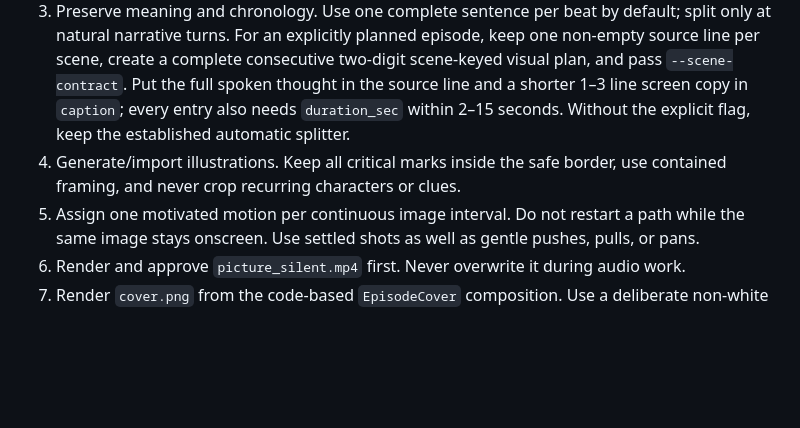
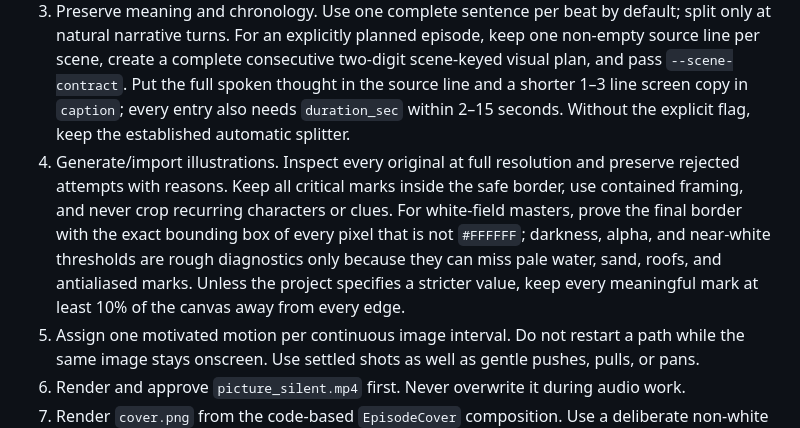
Before and after one commit to wnma3mz/story-to-handdrawn-video, a Markdown page: skill-package/story-to-handdrawn-video/SKILL.md, the part around the change. Rendered like a GitHub page; blank space fills up the shorter version.

Commit message:
docs: require exact illustration margin audit

```diff
--- a/skill-package/story-to-handdrawn-video/SKILL.md
+++ b/skill-package/story-to-handdrawn-video/SKILL.md
@@ -16,7 +16,7 @@ Read `references/audio-cover-sop.md` completely whenever narration or a release
 1. Accept inline Chinese text, a UTF-8 file, or ordered local images. Audit source coverage before deciding episode count.
 2. For a series, freeze a continuity bible: chronology, recurring character appearance, world state, object ownership, visual style, aspect ratio, caption rules, and narrator intent.
 3. Preserve meaning and chronology. Use one complete sentence per beat by default; split only at natural narrative turns. For an explicitly planned episode, keep one non-empty source line per scene, create a complete consecutive two-digit scene-keyed visual plan, and pass `--scene-contract`. Put the full spoken thought in the source line and a shorter 1–3 line screen copy in `caption`; every entry also needs `duration_sec` within 2–15 seconds. Without the explicit flag, keep the established automatic splitter.
-4. Generate/import illustrations. Keep all critical marks inside the safe border, use contained framing, and never crop recurring characters or clues.
+4. Generate/import illustrations. Inspect every original at full resolution and preserve rejected attempts with reasons. Keep all critical marks inside the safe border, use contained framing, and never crop recurring characters or clues. For white-field masters, prove the final border with the exact bounding box of every pixel that is not `#FFFFFF`; darkness, alpha, and near-white thresholds are rough diagnostics only because they can miss pale water, sand, roofs, and antialiased marks. Unless the project specifies a stricter value, keep every meaningful mark at least 10% of the canvas away from every edge.
 5. Assign one motivated motion per continuous image interval. Do not restart a path while the same image stays onscreen. Use settled shots as well as gentle pushes, pulls, or pans.
 6. Render and approve `picture_silent.mp4` first. Never overwrite it during audio work.
 7. Render `cover.png` from the code-based `EpisodeCover` composition. Use a deliberate non-white dominant background and exact typeset title text. Inspect long-title wrapping and reject a one- or two-character orphan line.
```
